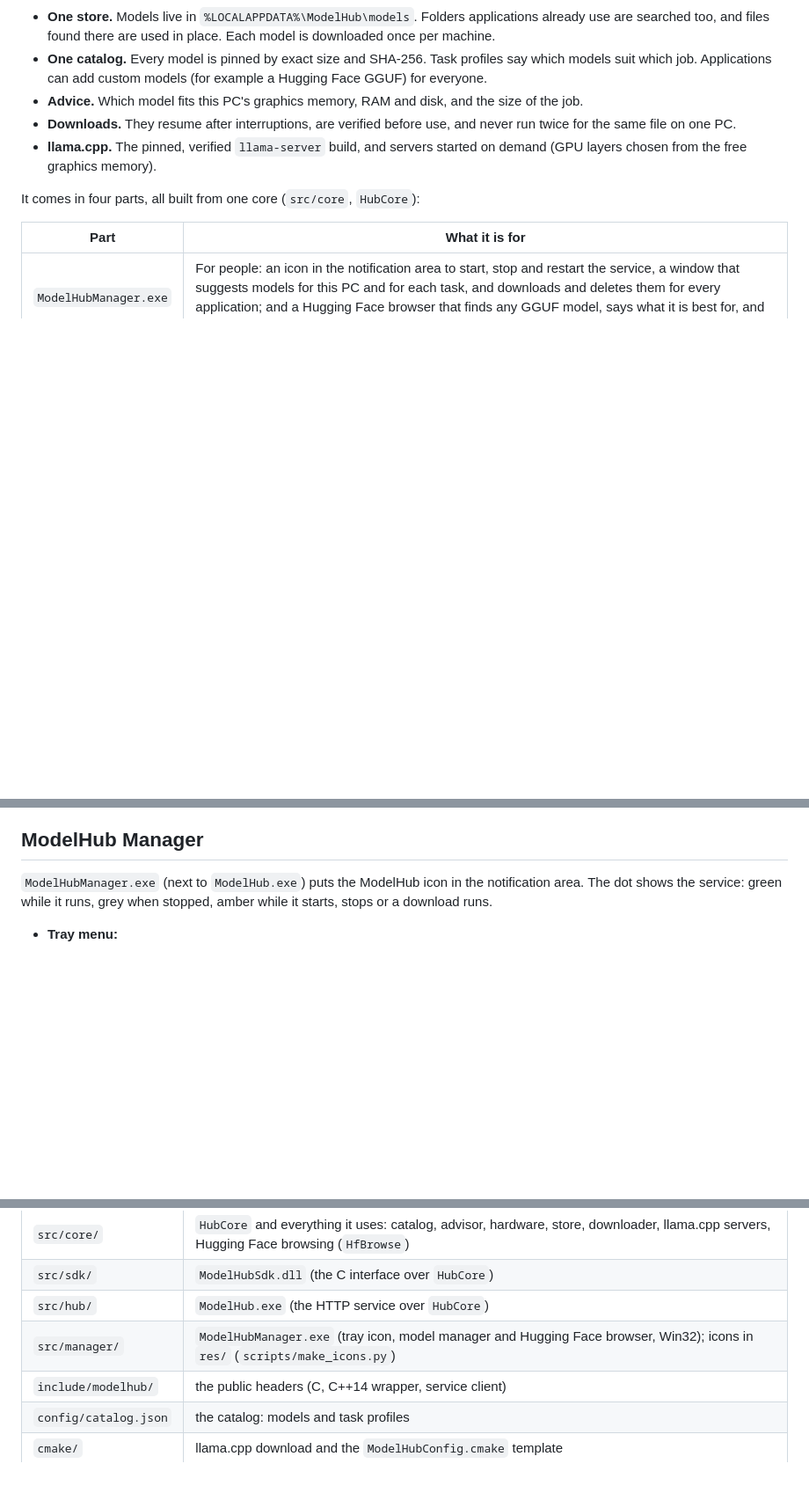
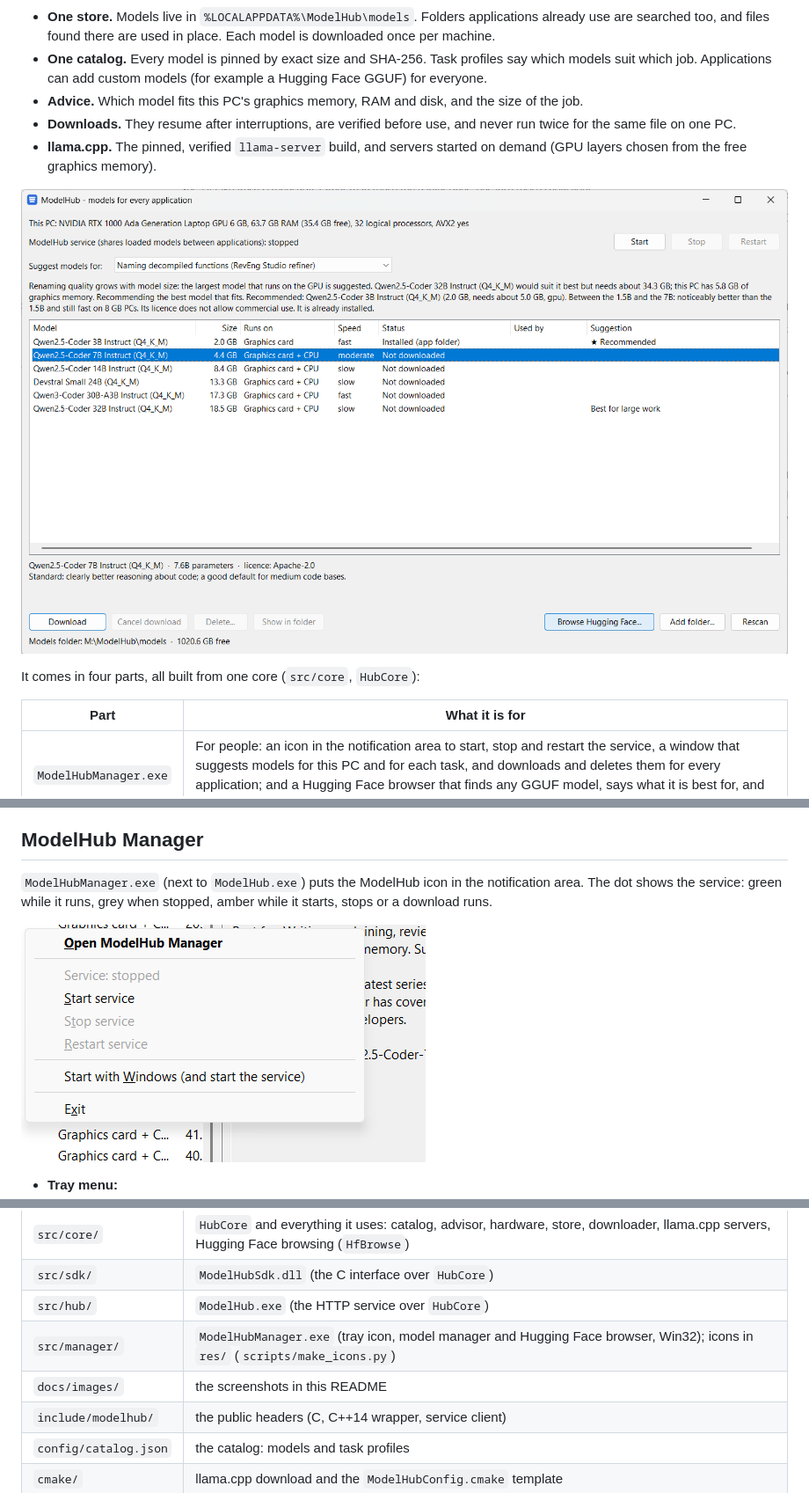
Before and after one commit to Ramesh-Mokkapati/ModelHub, a Markdown page: README.md, 3 parts joined by grey strips. Shown at 88% size. Rendered like a GitHub page; pictures changed too: docs/images/manager-suggestions.png (added), docs/images/tray-menu.png (added); blank space fills up the shorter version.

Commit message:
Added Screenshots

```diff
--- a/README.md
+++ b/README.md
@@ -11,6 +11,8 @@ Everything local-LLM applications on a Windows PC share about models and llama.c
   file on one PC.
 - **llama.cpp.** The pinned, verified `llama-server` build, and servers started on demand (GPU layers chosen
   from the free graphics memory).
+
+![ModelHub Manager suggesting a model for one task on a PC with a 6 GB graphics card](docs/images/manager-suggestions.png)
 
 It comes in four parts, all built from one core (`src/core`, `HubCore`):
 
@@ -41,6 +43,8 @@ without it.
 `ModelHubManager.exe` (next to `ModelHub.exe`) puts the ModelHub icon in the notification area. The dot shows
 the service: green while it runs, grey when stopped, amber while it starts, stops or a download runs.
 
+![The tray menu: open the manager, start, stop or restart the service, start with Windows](docs/images/tray-menu.png)
+
 - **Tray menu:**
   - *Open ModelHub Manager*. Clicking the icon does the same.
   - *Start service*, *Stop service*, *Restart service*. Stopping or restarting asks first if models are loaded,
@@ -177,6 +187,7 @@ Local builds are version 0.1.0 unless you pass `-DMODELHUB_VERSION=<version>`.
 | `src/sdk/` | `ModelHubSdk.dll` (the C interface over `HubCore`) |
 | `src/hub/` | `ModelHub.exe` (the HTTP service over `HubCore`) |
 | `src/manager/` | `ModelHubManager.exe` (tray icon, model manager and Hugging Face browser, Win32); icons in `res/` (`scripts/make_icons.py`) |
+| `docs/images/` | the screenshots in this README |
 | `include/modelhub/` | the public headers (C, C++14 wrapper, service client) |
 | `config/catalog.json` | the catalog: models and task profiles |
 | `cmake/` | llama.cpp download and the `ModelHubConfig.cmake` template |
```
Also changed, not shown: other parts of README.md (+6 -0 lines), docs/images/hf-browser.png (added), docs/images/manager-models.png (added), 2 other files.
